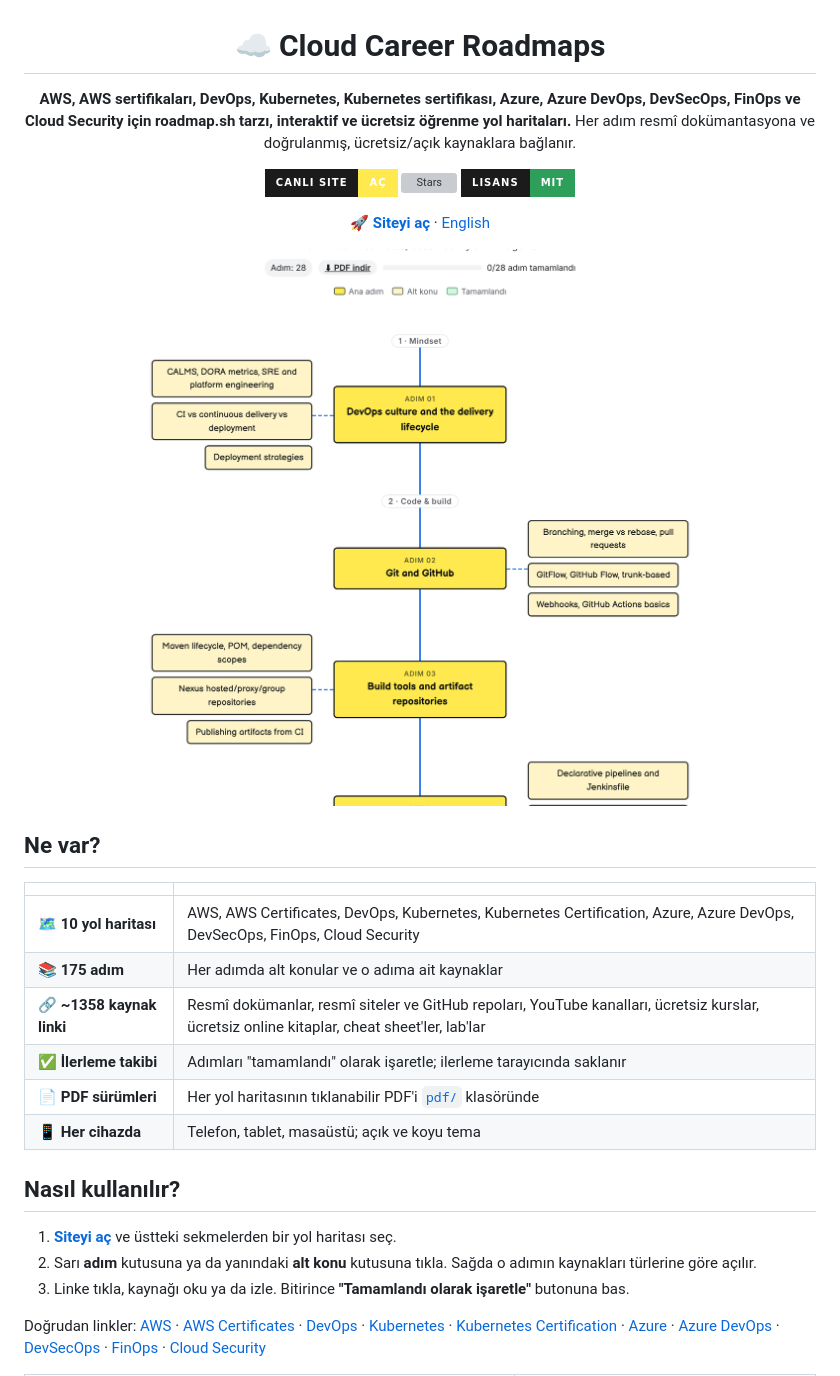
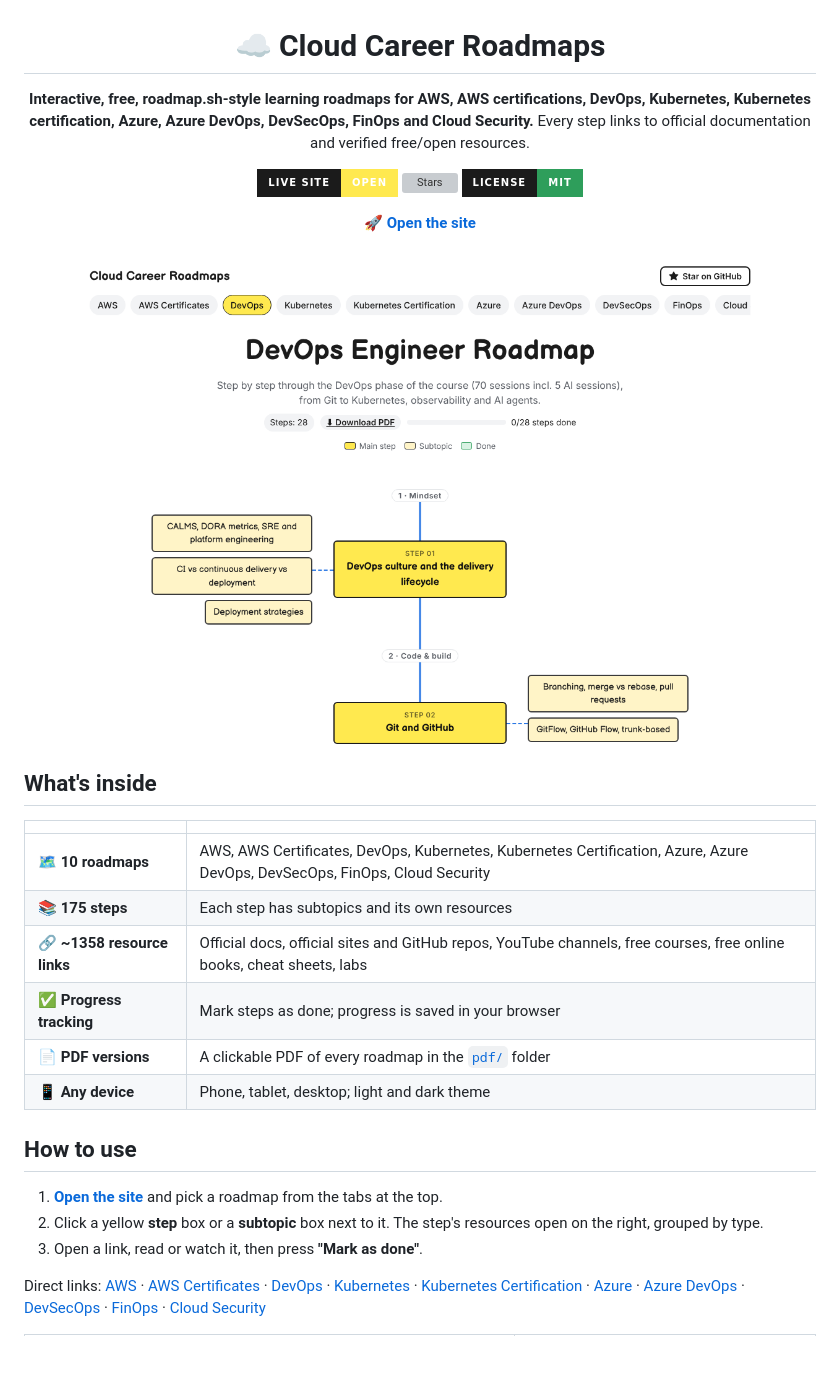
Before and after one commit to AlexDuncan2100/cloud-career-roadmaps, a Markdown page: README.md, the part around one of its changes. Rendered like a GitHub page; pictures changed too: assets/roadmap.png; badges without logos; blank space fills up the shorter version; grey boxes are pictures that could not be loaded.

```diff
--- a/README.md
+++ b/README.md
@@ -2,12 +2,12 @@
 
 # ☁️ Cloud Career Roadmaps
 
-**AWS, AWS sertifikaları, DevOps, Kubernetes, Kubernetes sertifikası, Azure, Azure DevOps, DevSecOps, FinOps ve Cloud Security için roadmap.sh tarzı, interaktif ve ücretsiz öğrenme yol haritaları.**
-Her adım resmî dokümantasyona ve doğrulanmış, ücretsiz/açık kaynaklara bağlanır.
+**Interactive, free, roadmap.sh-style learning roadmaps for AWS, AWS certifications, DevOps, Kubernetes, Kubernetes certification, Azure, Azure DevOps, DevSecOps, FinOps and Cloud Security.**
+Every step links to official documentation and verified free/open resources.
 
-[![Canlı site](https://img.shields.io/badge/Canl%C4%B1%20site-a%C3%A7-ffe94f?style=for-the-badge&labelColor=1b1b1b)](https://alexduncan2100.github.io/cloud-career-roadmaps/)
+[![Live site](https://img.shields.io/badge/Live%20site-open-ffe94f?style=for-the-badge&labelColor=1b1b1b)](https://alexduncan2100.github.io/cloud-career-roadmaps/)
 [![Stars](https://img.shields.io/github/stars/AlexDuncan2100/cloud-career-roadmaps?style=for-the-badge&labelColor=1b1b1b&color=2b78e4)](https://github.com/AlexDuncan2100/cloud-career-roadmaps/stargazers)
-[![Lisans: MIT](https://img.shields.io/badge/Lisans-MIT-2e9e5b?style=for-the-badge&labelColor=1b1b1b)](LICENSE)
+[![License: MIT](https://img.shields.io/badge/License-MIT-2e9e5b?style=for-the-badge&labelColor=1b1b1b)](LICENSE)
 
-**[🚀 Siteyi aç](https://alexduncan2100.github.io/cloud-career-roadmaps/)** · [English](#-english)
+**[🚀 Open the site](https://alexduncan2100.github.io/cloud-career-roadmaps/)**
 
@@ -15,24 +15,24 @@ Her adım resmî dokümantasyona ve doğrulanmış, ücretsiz/açık kaynaklara
 
 </div>
 
-## Ne var?
+## What's inside
 
 | | |
 |---|---|
-| 🗺️ **10 yol haritası** | AWS, AWS Certificates, DevOps, Kubernetes, Kubernetes Certification, Azure, Azure DevOps, DevSecOps, FinOps, Cloud Security |
-| 📚 **175 adım** | Her adımda alt konular ve o adıma ait kaynaklar |
-| 🔗 **~1358 kaynak linki** | Resmî dokümanlar, resmî siteler ve GitHub repoları, YouTube kanalları, ücretsiz kurslar, ücretsiz online kitaplar, cheat sheet'ler, lab'lar |
-| ✅ **İlerleme takibi** | Adımları "tamamlandı" olarak işaretle; ilerleme tarayıcında saklanır |
-| 📄 **PDF sürümleri** | Her yol haritasının tıklanabilir PDF'i [`pdf/`](pdf/) klasöründe |
-| 📱 **Her cihazda** | Telefon, tablet, masaüstü; açık ve koyu tema |
+| 🗺️ **10 roadmaps** | AWS, AWS Certificates, DevOps, Kubernetes, Kubernetes Certification, Azure, Azure DevOps, DevSecOps, FinOps, Cloud Security |
+| 📚 **175 steps** | Each step has subtopics and its own resources |
+| 🔗 **~1358 resource links** | Official docs, official sites and GitHub repos, YouTube channels, free courses, free online books, cheat sheets, labs |
+| ✅ **Progress tracking** | Mark steps as done; progress is saved in your browser |
+| 📄 **PDF versions** | A clickable PDF of every roadmap in the [`pdf/`](pdf/) folder |
+| 📱 **Any device** | Phone, tablet, desktop; light and dark theme |
 
-## Nasıl kullanılır?
+## How to use
 
-1. **[Siteyi aç](https://alexduncan2100.github.io/cloud-career-roadmaps/)** ve üstteki sekmelerden bir yol haritası seç.
-2. Sarı **adım** kutusuna ya da yanındaki **alt konu** kutusuna tıkla. Sağda o adımın kaynakları türlerine göre açılır.
-3. Linke tıkla, kaynağı oku ya da izle. Bitirince **"Tamamlandı olarak işaretle"** butonuna bas.
+1. **[Open the site](https://alexduncan2100.github.io/cloud-career-roadmaps/)** and pick a roadmap from the tabs at the top.
+2. Click a yellow **step** box or a **subtopic** box next to it. The step's resources open on the right, grouped by type.
+3. Open a link, read or watch it, then press **"Mark as done"**.
 
-Doğrudan linkler: [AWS](https://alexduncan2100.github.io/cloud-career-roadmaps/#aws) · [AWS Certificates](https://alexduncan2100.github.io/cloud-career-roadmaps/#awscert) · [DevOps](https://alexduncan2100.github.io/cloud-career-roadmaps/#devops) · [Kubernetes](https://alexduncan2100.github.io/cloud-career-roadmaps/#kube) · [Kubernetes Certification](https://alexduncan2100.github.io/cloud-career-roadmaps/#k8s) · [Azure](https://alexduncan2100.github.io/cloud-career-roadmaps/#azure) · [Azure DevOps](https://alexduncan2100.github.io/cloud-career-roadmaps/#azdevops) · [DevSecOps](https://alexduncan2100.github.io/cloud-career-roadmaps/#devsecops) · [FinOps](https://alexduncan2100.github.io/cloud-career-roadmaps/#finops) · [Cloud Security](https://alexduncan2100.github.io/cloud-career-roadmaps/#cloudsec)
+Direct links: [AWS](https://alexduncan2100.github.io/cloud-career-roadmaps/#aws) · [AWS Certificates](https://alexduncan2100.github.io/cloud-career-roadmaps/#awscert) · [DevOps](https://alexduncan2100.github.io/cloud-career-roadmaps/#devops) · [Kubernetes](https://alexduncan2100.github.io/cloud-career-roadmaps/#kube) · [Kubernetes Certification](https://alexduncan2100.github.io/cloud-career-roadmaps/#k8s) · [Azure](https://alexduncan2100.github.io/cloud-career-roadmaps/#azure) · [Azure DevOps](https://alexduncan2100.github.io/cloud-career-roadmaps/#azdevops) · [DevSecOps](https://alexduncan2100.github.io/cloud-career-roadmaps/#devsecops) · [FinOps](https://alexduncan2100.github.io/cloud-career-roadmaps/#finops) · [Cloud Security](https://alexduncan2100.github.io/cloud-career-roadmaps/#cloudsec)
 
 <table>
 <tr>
```
Also changed, not shown: other parts of README.md (+9 -16 lines), assets/drawer.png, assets/mobile.png, assets/preview.png, 3 other files.
